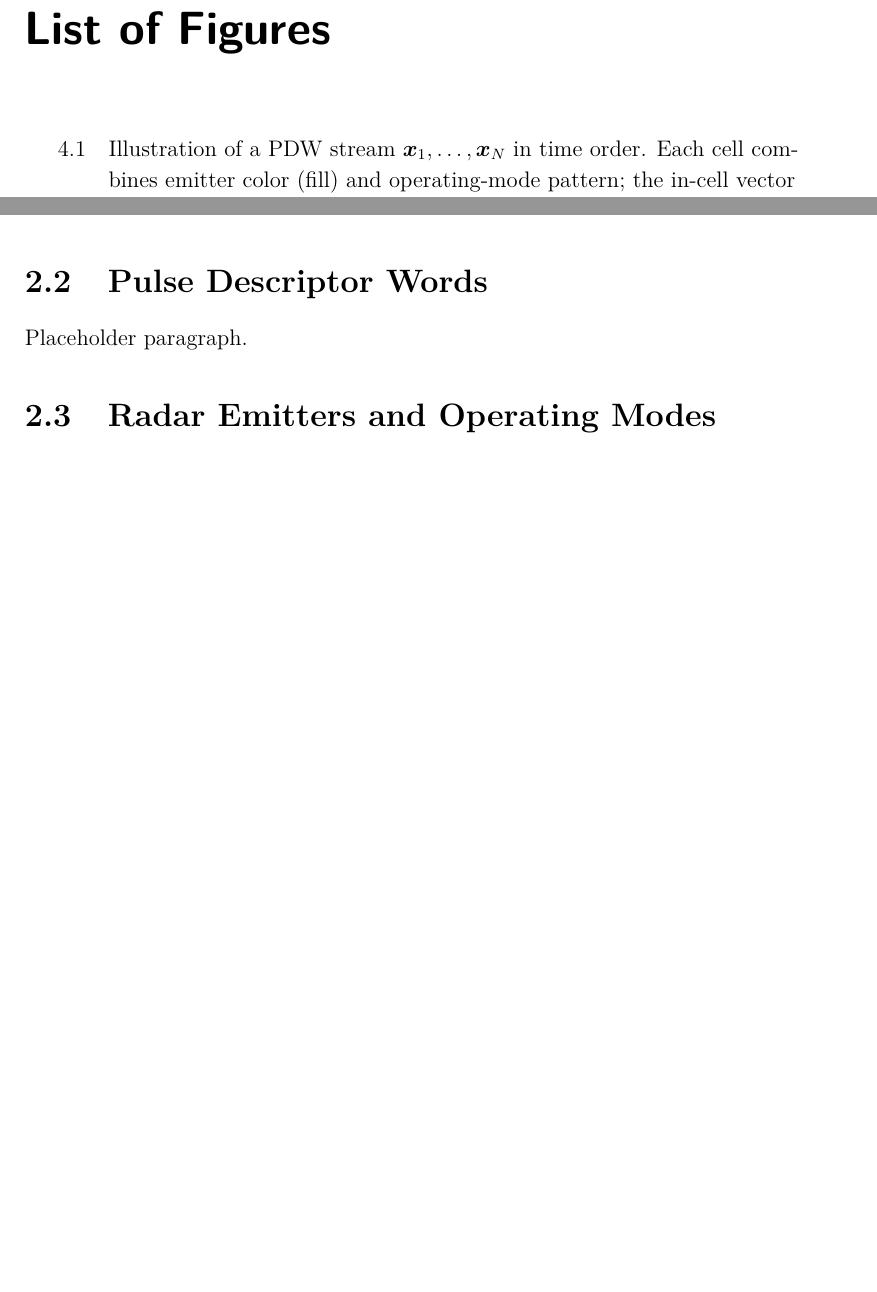
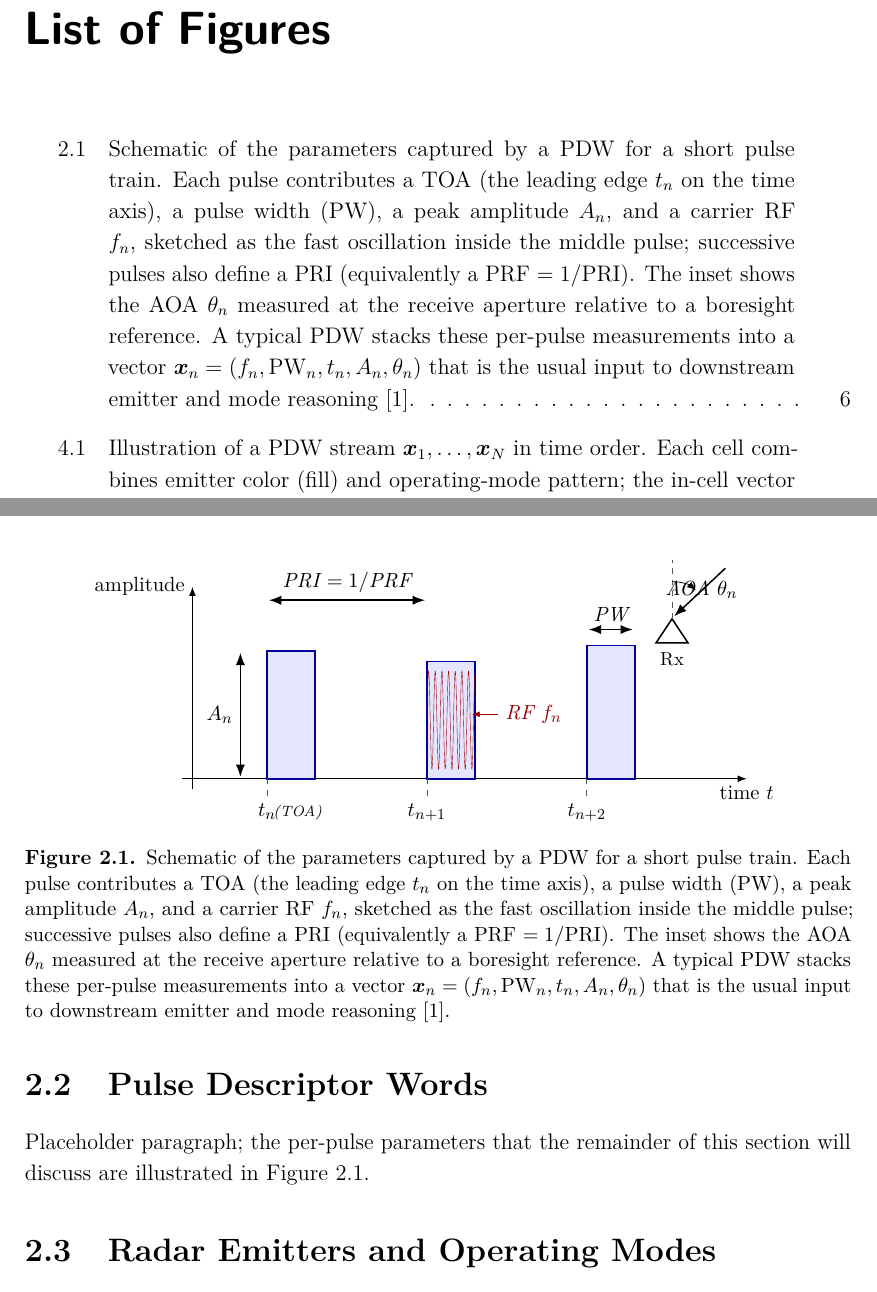
Before and after one commit to macktron/masters-thesis, a LaTeX thesis (main.tex, which reads figures/background/pdw.tex, sections/02_background/02_pdw.tex): two parts of pages 7 and 14 of 43 before the commit and two parts of pages 7 and 15 of 44 after it, joined at a grey line, cut so that both start at the same text, the shorter picture padded with empty space. Compiled offline with pdfLaTeX.

Commit message:
autosave: 2026-05-13T13:46:38Z

```diff
--- /dev/null
+++ b/figures/background/pdw.tex
@@ -0,0 +1,85 @@
+% =====================================================================
+% Schematic of the parameters carried by a pulse descriptor word (PDW)
+% for use in \cref{sec:bg:pdw}.  A short pulse train illustrates the
+% time-domain PDW fields (TOA, PW, PRI, amplitude, RF carrier); a small
+% inset shows AOA as a spatial bearing on the receive aperture.
+% Loaded from sections/02_background/02_pdw.tex via \input{...}.
+% =====================================================================
+\begin{tikzpicture}[
+    >=Latex,
+    font=\small,
+    pulse/.style={draw=blue!60!black, thick, fill=blue!10},
+    rfwave/.style={very thin, red!60!black},
+    annot/.style={font=\small\itshape},
+    measure/.style={<->, thick, shorten >=1pt, shorten <=1pt},
+    drop/.style={dashed, thin, gray!70!black},
+  ]
+
+  % --- pulse train geometry (TOA = leading edge, all PW equal here) ---
+  \def\toaA{1.4}
+  \def\toaB{4.4}
+  \def\toaC{7.4}
+  \def\pw{0.9}
+  \def\ampA{2.4}
+  \def\ampB{2.2}
+  \def\ampC{2.5}
+
+  % --- axes -----------------------------------------------------------
+  \draw[->] (-0.2, 0) -- (10.4, 0) node[below] {time $t$};
+  \draw[->] (0, -0.2) -- (0, 3.6) node[left]  {amplitude};
+
+  % --- pulse envelopes ------------------------------------------------
+  \draw[pulse] (\toaA, 0) rectangle (\toaA + \pw, \ampA);
+  \draw[pulse] (\toaB, 0) rectangle (\toaB + \pw, \ampB);
+  \draw[pulse] (\toaC, 0) rectangle (\toaC + \pw, \ampC);
+
+  % --- illustrative RF carrier inside the middle pulse ---------------
+  \draw[rfwave, samples=120, smooth, domain=\toaB:\toaB+\pw]
+    plot (\x, {0.5*\ampB + 0.42*\ampB*sin(2880*(\x - \toaB))});
+
+  % --- TOA drop lines and labels --------------------------------------
+  \foreach \t/\lbl in {%
+      \toaA/$t_n$,%
+      \toaB/$t_{n+1}$,%
+      \toaC/$t_{n+2}$%
+    } {%
+    \draw[drop] (\t, 0) -- (\t, -0.35);
+    \node[annot, below] at (\t, -0.32) {\lbl};
+  }
+  \node[annot, below right=1pt and -2pt] at (\toaA, -0.32)
+    {\scriptsize\hspace{0.15em}(TOA)};
+
+  % --- amplitude arrow on the first pulse -----------------------------
+  \draw[measure] (\toaA - 0.5, 0) -- (\toaA - 0.5, \ampA);
+  \node[annot, left] at (\toaA - 0.5, \ampA/2) {$A_n$};
+
+  % --- PW arrow above the third pulse ---------------------------------
+  \draw[measure] (\toaC, \ampC + 0.3) -- (\toaC + \pw, \ampC + 0.3);
+  \node[annot, above] at (\toaC + \pw/2, \ampC + 0.3) {PW};
+
+  % --- PRI arrow between the first two leading edges ------------------
+  \pgfmathsetmacro{\priY}{\ampA + 0.95}
+  \draw[measure] (\toaA, \priY) -- (\toaB, \priY);
+  \node[annot, above] at ({(\toaA + \toaB)/2}, \priY) {PRI $= 1/$PRF};
+
+  % --- RF label with leader line into the middle-pulse oscillation ----
+  \node[annot, text=red!60!black] (rflabel) at (6.4, 0.55*\ampB)
+    {RF $f_n$};
+  \draw[->, very thin, red!60!black]
+    (rflabel.west) -- (\toaB + \pw - 0.05, 0.55*\ampB);
+
+  % --- AOA inset (upper right): bearing on the receive aperture -------
+  \begin{scope}[shift={(9.0, 2.55)}]
+    % receive aperture
+    \draw[thick] (-0.30, 0) -- (0.30, 0) -- (0, 0.45) -- cycle;
+    \node[font=\footnotesize, below=1pt] at (0, 0) {Rx};
+    % boresight reference
+    \draw[drop] (0, 0.45) -- (0, 1.55);
+    % incoming wavefront direction
+    \draw[->, thick] (1.0, 1.40) -- (0.04, 0.50);
+    % angle arc
+    \draw[->, thin] (0, 1.15) arc (90:50:0.7);
+    \node[annot] at (0.55, 1.00) {AOA $\theta_n$};
+  \end{scope}
+
+\end{tikzpicture}
--- a/sections/02_background/02_pdw.tex
+++ b/sections/02_background/02_pdw.tex
@@ -3,4 +3,11 @@
 % TODO: Define the PDW vector (RF, PW, PRI/PRF, TOA, AOA, amplitude),
 % discuss measurement noise, missing/extra pulses, and the
 % deinterleaving step that produces PDW streams.
-Placeholder paragraph.
+Placeholder paragraph; the per-pulse parameters that the remainder of this section will discuss are illustrated in \cref{fig:bg:pdw}.
+
+\begin{figure}[tbp]
+  \centering
+  \input{figures/background/pdw.tex}
+  \caption{Schematic of the parameters captured by a \gls{pdw} for a short pulse train. Each pulse contributes a \gls{toa} (the leading edge $t_n$ on the time axis), a pulse width (PW), a peak amplitude $A_n$, and a carrier \gls{rf} $f_n$, sketched as the fast oscillation inside the middle pulse; successive pulses also define a \gls{pri} (equivalently a \gls{prf} $=1/\mathrm{PRI}$). The inset shows the \gls{aoa} $\theta_n$ measured at the receive aperture relative to a boresight reference. A typical \gls{pdw} stacks these per-pulse measurements into a vector $\vect{x}_n = (f_n, \mathrm{PW}_n, t_n, A_n, \theta_n)$ that is the usual input to downstream emitter and mode reasoning \parencite{wiley2006elint}.}
+  \label{fig:bg:pdw}
+\end{figure}
```
Also changed, not shown: sections/01_introduction/04_objectives_scope.tex (+10 -3 lines), sections/01_introduction/06_ethics_societal.tex (+11 -4 lines), main.pdf.
